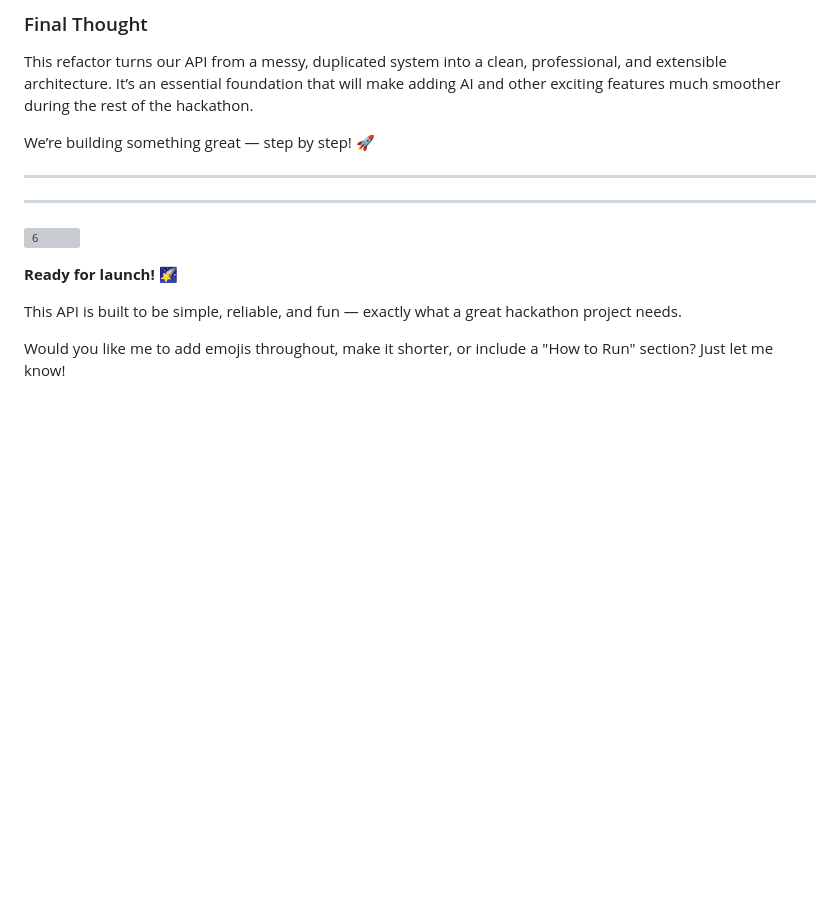
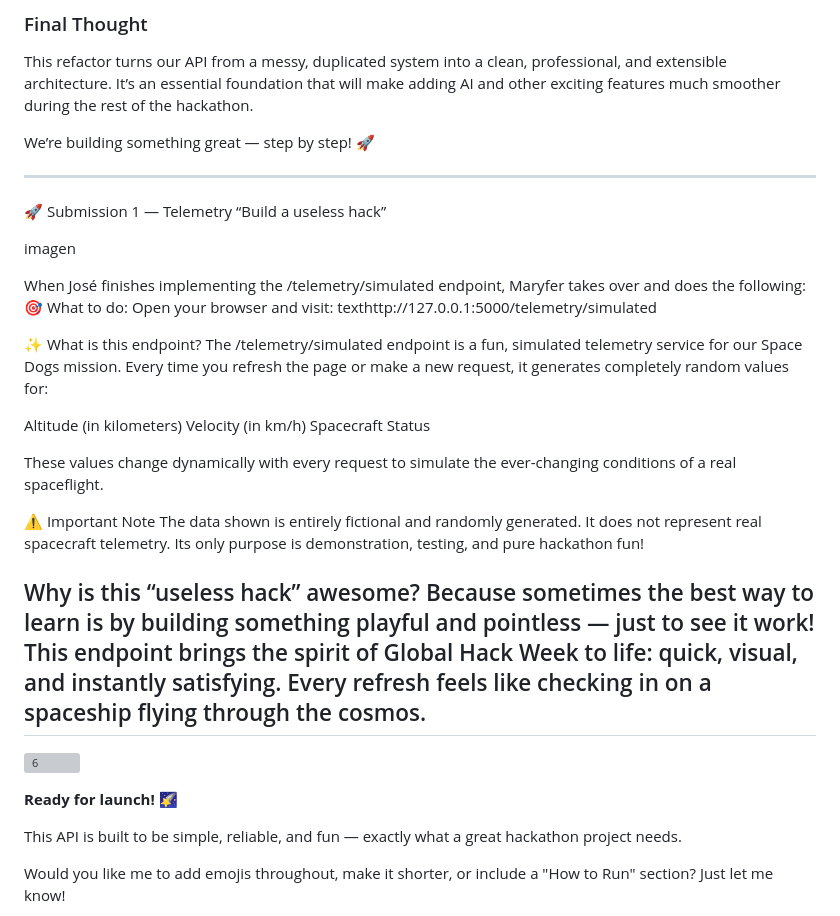
Before and after one commit to akabyn5/space-dogs-mission-control-api, a Markdown page: README.md, the part around the change. GitHub-like rendering; blank space fills up the shorter version; grey boxes are pictures that could not be loaded.

```diff
--- a/README.md
+++ b/README.md
@@ -289,7 +289,35 @@ This refactor turns our API from a messy, duplicated system into a clean, profes
 We’re building something great — step by step! 🚀
 
 ---
+🚀 Submission 1 — Telemetry
+“Build a useless hack”
 
+imagen
+
+
+When José finishes implementing the /telemetry/simulated endpoint, Maryfer takes over and does the following:
+🎯 What to do:
+Open your browser and visit:
+texthttp://127.0.0.1:5000/telemetry/simulated
+
+✨ What is this endpoint?
+The /telemetry/simulated endpoint is a fun, simulated telemetry service for our Space Dogs mission.
+Every time you refresh the page or make a new request, it generates completely random values for:
+
+Altitude (in kilometers)
+Velocity (in km/h)
+Spacecraft Status
+
+These values change dynamically with every request to simulate the ever-changing conditions of a real spaceflight.
+
+⚠️ Important Note
+The data shown is entirely fictional and randomly generated.
+It does not represent real spacecraft telemetry.
+Its only purpose is demonstration, testing, and pure hackathon fun!
+
+Why is this “useless hack” awesome?
+Because sometimes the best way to learn is by building something playful and pointless — just to see it work!
+This endpoint brings the spirit of Global Hack Week to life: quick, visual, and instantly satisfying. Every refresh feels like checking in on a spaceship flying through the cosmos.
 ---
 ![6](https://github.com/user-attachments/assets/6029742b-1825-4f76-a941-4236dcf97d4a)
 
```
